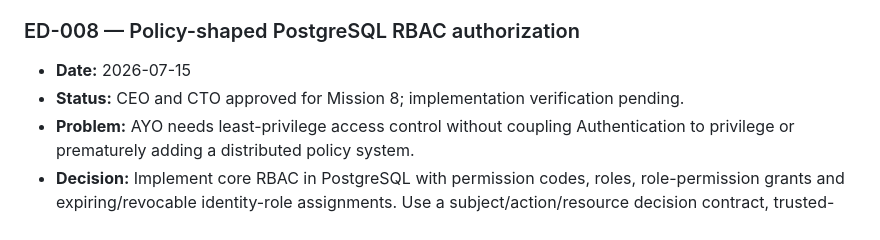
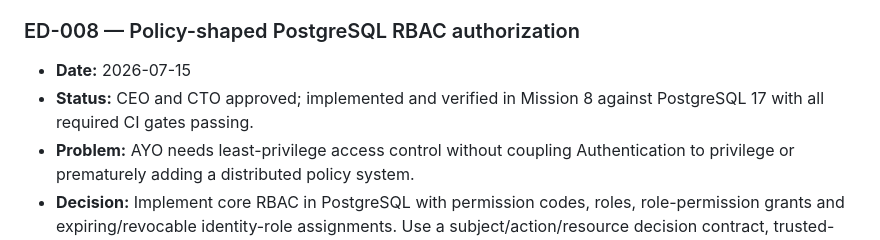
Before and after one commit to ayosteams-max/AYO, a Markdown page: docs/AYO_DECISION_LOG.md, the part around the change. Rendered like a GitHub page.

Commit message:
docs(authorization): record Mission 8 verification

```diff
--- a/docs/AYO_DECISION_LOG.md
+++ b/docs/AYO_DECISION_LOG.md
@@ -344,7 +344,8 @@ Supersedes / superseded by:
 ### ED-008 — Policy-shaped PostgreSQL RBAC authorization
 
 - **Date:** 2026-07-15
-- **Status:** CEO and CTO approved for Mission 8; implementation verification pending.
+- **Status:** CEO and CTO approved; implemented and verified in Mission 8 against
+  PostgreSQL 17 with all required CI gates passing.
 - **Problem:** AYO needs least-privilege access control without coupling
   Authentication to privilege or prematurely adding a distributed policy system.
 - **Decision:** Implement core RBAC in PostgreSQL with permission codes, roles,
```
